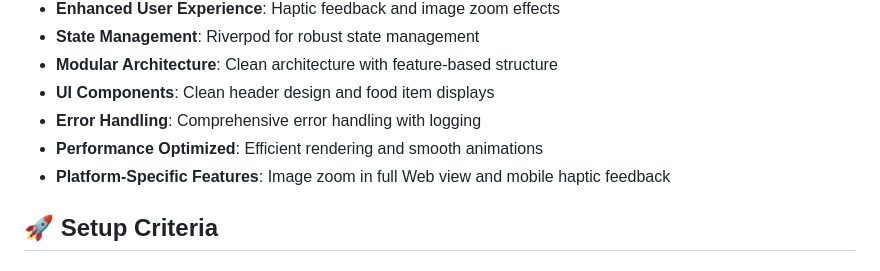
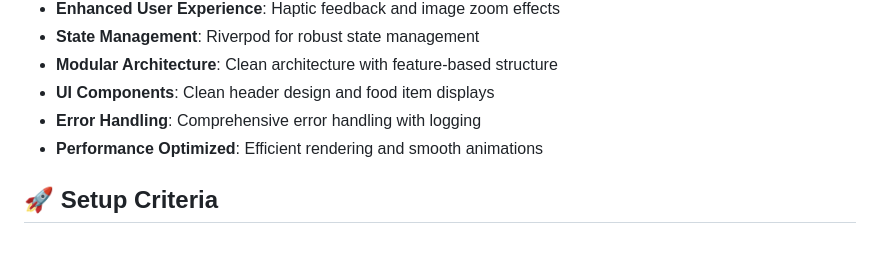
Before and after one commit to SouravBarman001/six_amtech_task, a Markdown page: README.md, the part around the change. Rendered like a GitHub page.

Commit message:
docs : minor update

```diff
--- a/README.md
+++ b/README.md
@@ -27,7 +27,6 @@ A delicious food delivery app built with Flutter, showcasing modern architecture
 - **UI Components**: Clean header design and food item displays
 - **Error Handling**: Comprehensive error handling with logging
 - **Performance Optimized**: Efficient rendering and smooth animations
-- **Platform-Specific Features**: Image zoom in full Web view and mobile haptic feedback
 
 ## 🚀 Setup Criteria
 
```
